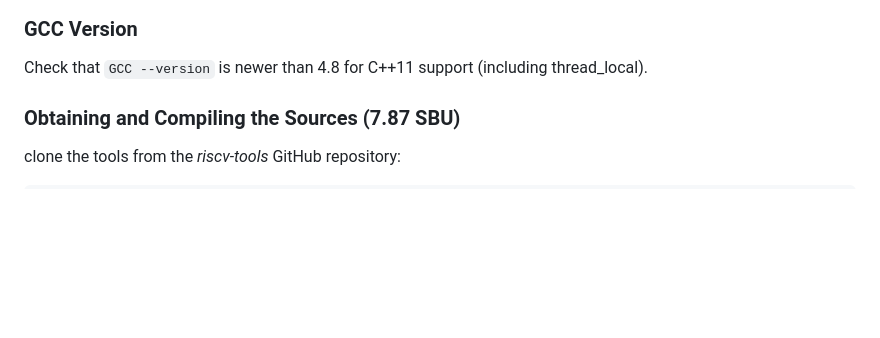
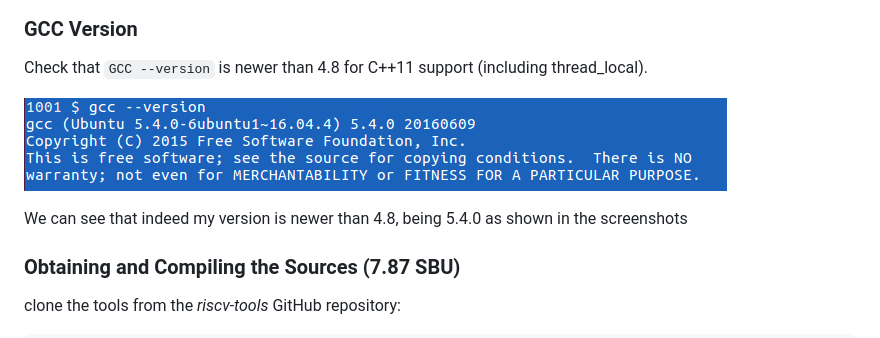
Before and after one commit to juanjoneri/Bazaar, a Markdown page: RISC V/instructions.md, the part around the change. Rendered like a GitHub page; blank space fills up the shorter version.

Commit message:
gcc version

```diff
--- a/RISC V/instructions.md
+++ b/RISC V/instructions.md
@@ -47,6 +47,10 @@ export TOP=$(pwd)
 ### GCC Version
 
 Check that `GCC --version` is newer than 4.8 for C++11 support (including thread_local).
+
+![ubuntu](./Screens/gccversion.PNG)
+
+We can see that indeed my version is newer than 4.8, being 5.4.0 as shown in the screenshots
 
 ### Obtaining and Compiling the Sources (7.87 SBU)
 
```
Also changed, not shown: RISC V/Screens/gccversion.PNG (renamed from RISC V/Screens/1.PNG).
